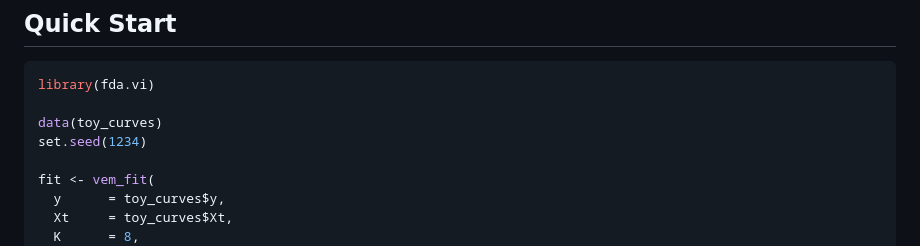
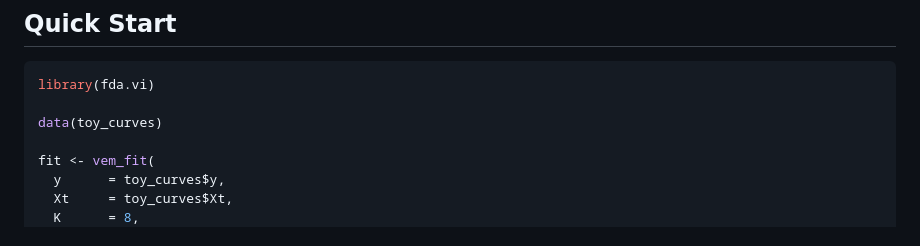
Before and after one commit to desouzalab/fda.vi, a Markdown page: README.md, the part around the change. GitHub-like rendering.

```diff
--- a/README.md
+++ b/README.md
@@ -31,7 +31,6 @@ pak::pak("desouzalab/fda.vi")
 library(fda.vi)
 
 data(toy_curves)
-set.seed(1234)
 
 fit <- vem_fit(
   y      = toy_curves$y,
```
